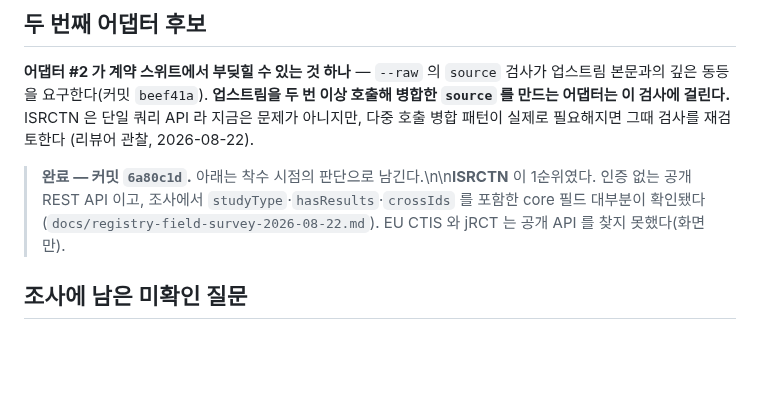
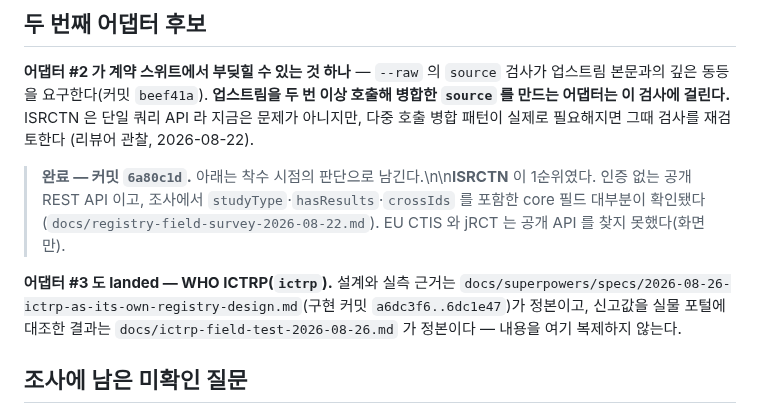
Before and after one commit to kimmingul/ctreg, a Markdown page: docs/slice-2-prerequisites.md, the part around the change. Drawn GitHub-style; blank space fills up the shorter version.

```diff
--- a/docs/slice-2-prerequisites.md
+++ b/docs/slice-2-prerequisites.md
@@ -573,6 +573,11 @@ F2 는 **절반만** 닫혔다. 선언에는 근거가 실렸지만 응답에는
 를 포함한 core 필드 대부분이 확인됐다(`docs/registry-field-survey-2026-08-22.md`).
 EU CTIS 와 jRCT 는 공개 API 를 찾지 못했다(화면만).
 
+**어댑터 #3 도 landed — WHO ICTRP(`ictrp`).** 설계와 실측 근거는
+`docs/superpowers/specs/2026-08-26-ictrp-as-its-own-registry-design.md`(구현 커밋
+`a6dc3f6..6dc1e47`)가 정본이고, 신고값을 실물 포털에 대조한 결과는
+`docs/ictrp-field-test-2026-08-26.md` 가 정본이다 — 내용을 여기 복제하지 않는다.
+
 ## 조사에 남은 미확인 질문
 
 - ~~**ICTRP 의 "final sample size" 가 실제로 채워지는가.**~~ — **확인됨(2026-08-26): target 뿐이다.**
```
Also changed, not shown: README.md (+19 -1 lines), 1 other file.
